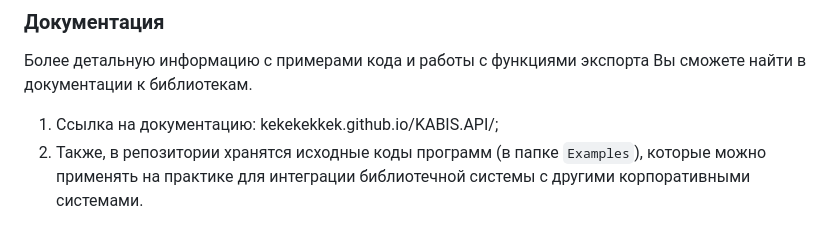
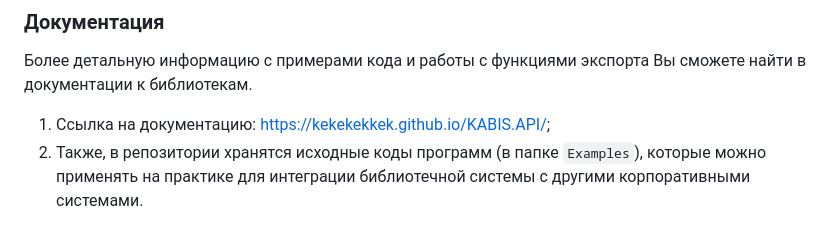
Before and after one commit to kekekekkek/KABIS.API, a Markdown page: README.md, the part around the change. Rendered like a GitHub page.

````diff
--- a/README.md
+++ b/README.md
@@ -136,7 +136,7 @@ extern public static IntPtr ScanForPass(string strAppName);
 ```
 ### Документация
 Более детальную информацию с примерами кода и работы с функциями экспорта Вы сможете найти в документации к библиотекам.
-1. Ссылка на документацию: kekekekkek.github.io/KABIS.API/;
+1. Ссылка на документацию: https://kekekekkek.github.io/KABIS.API/;
 2. Также, в репозитории хранятся исходные коды программ (в папке `Examples`), которые можно применять на практике для интеграции библиотечной системы с другими корпоративными системами.
 # Заключение
 Вы можете использовать все функции экспорта так, как захотите, всё зависит только от Вашего воображения. Теперь, при помощи данного инструмента у Вас появится возможность интеграции библиотечной системы KABIS с другими корпоративными системами, по крайней мере у меня.<br><br>
````
